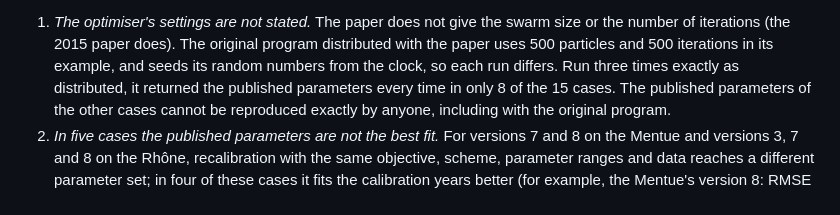
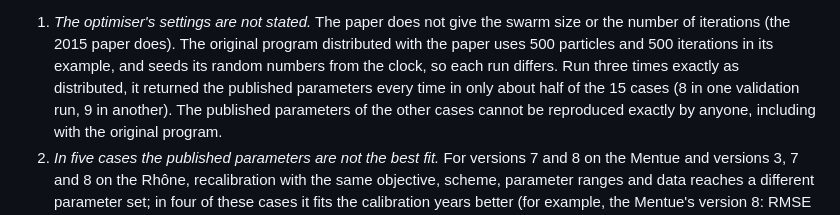
Before and after one commit to LukeAFullard/pyair2stream, a Markdown page: docs/PUBLISHED_RESULTS.md, the part around the change. Drawn GitHub-style.

Commit message:
PUBLISHED_RESULTS: the original program's clock-seeded runs reproduced the published parameters in 8 or 9 of 15 cases, depending on the run
Co-Authored-By: Claude Opus 5.5 <noreply@anthropic.com>
Claude-Session: https://claude.ai/code/session_01JyYTyNnMKAUkaRFLKK2LWV

```diff
--- a/docs/PUBLISHED_RESULTS.md
+++ b/docs/PUBLISHED_RESULTS.md
@@ -80,7 +80,8 @@ intervals for 76 of 81 values.
    program distributed with the paper uses 500 particles and 500 iterations in
    its example, and seeds its random numbers from the clock, so each run
    differs. Run three times exactly as distributed, it returned the published
-   parameters every time in only 8 of the 15 cases. The published parameters of
+   parameters every time in only about half of the 15 cases (8 in one
+   validation run, 9 in another). The published parameters of
    the other cases cannot be reproduced exactly by anyone, including with the
    original program.
 2. *In five cases the published parameters are not the best fit.* For versions
```
